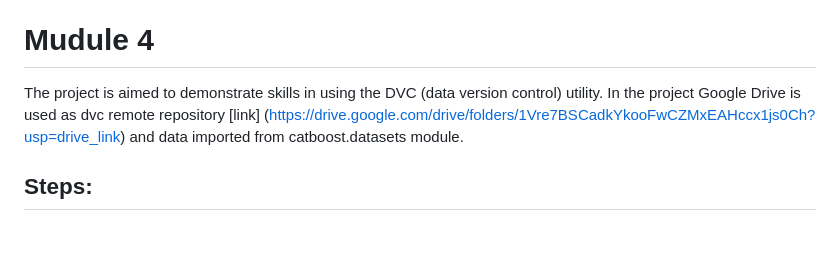
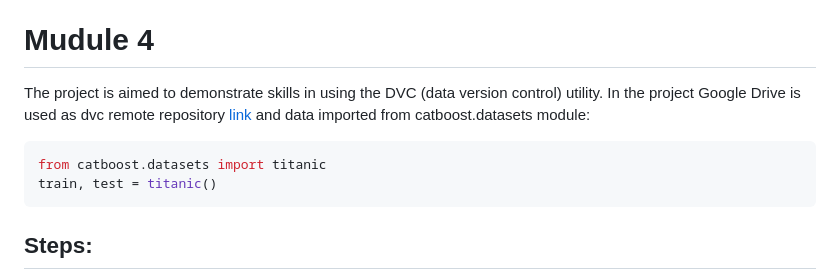
Before and after one commit to perfeus/mlops, a Markdown page: README.md, the part around the change. Drawn GitHub-style; blank space fills up the shorter version.

````diff
--- a/README.md
+++ b/README.md
@@ -92,7 +92,11 @@ docker compose up -d
 
 # Mudule 4
 
-The project is aimed to demonstrate skills in using the DVC (data version control) utility. In the project Google Drive is used as dvc remote repository [link] (https://drive.google.com/drive/folders/1Vre7BSCadkYkooFwCZMxEAHccx1js0Ch?usp=drive_link) and data imported from catboost.datasets module.
+The project is aimed to demonstrate skills in using the DVC (data version control) utility. In the project Google Drive is used as dvc remote repository [link](https://drive.google.com/drive/folders/1Vre7BSCadkYkooFwCZMxEAHccx1js0Ch?usp=drive_link) and data imported from catboost.datasets module:
+```bash
+from catboost.datasets import titanic
+train, test = titanic()
+```
 
 ## Steps:
 1. Create a dataset with create_datasets.py.
````
